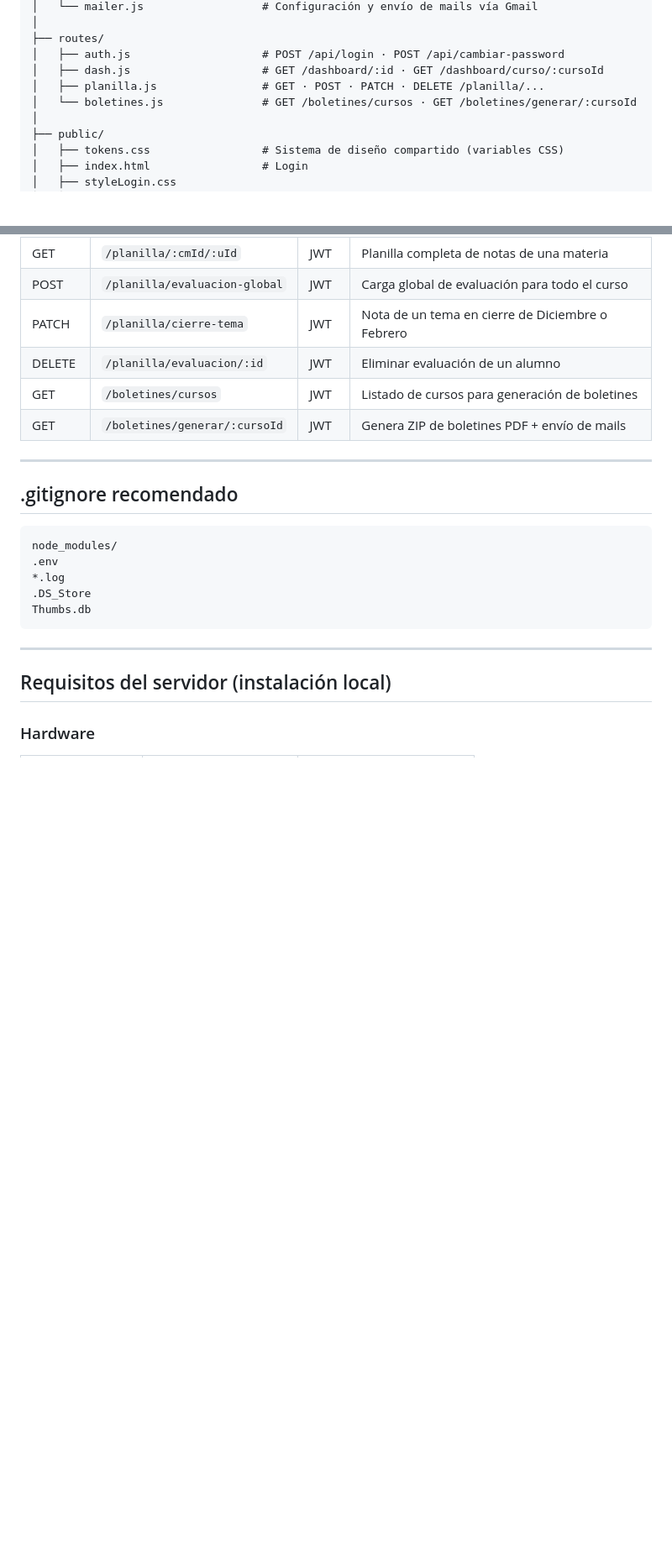
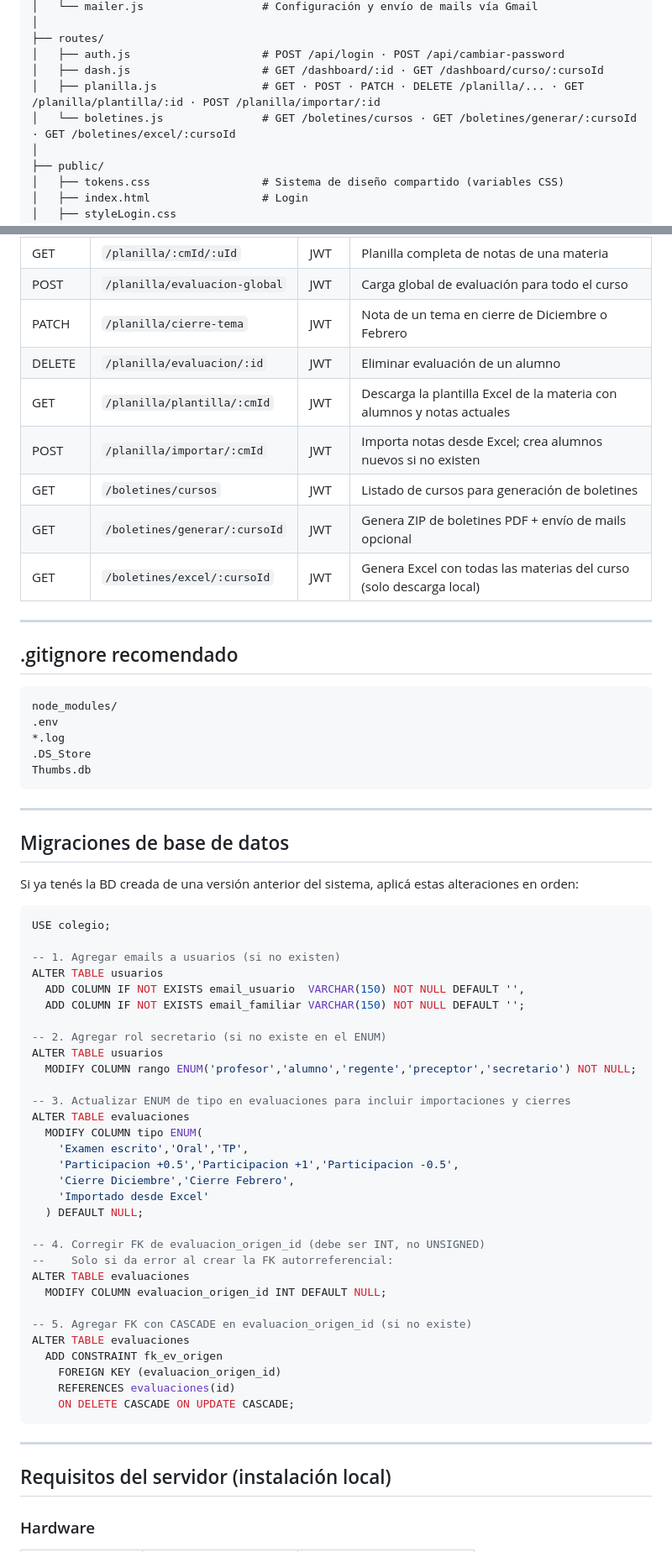
Before and after one commit to nazarenoapicella/Gestion-de-notas, a Markdown page: README.md, 2 parts joined by grey strips. Shown at 84% size. Rendered like a GitHub page; blank space fills up the shorter version.

Commit message:
Arreglo README.MD

````diff
--- a/README.md
+++ b/README.md
@@ -166,8 +188,8 @@ gestion-notas/
 ├── routes/
 │   ├── auth.js                    # POST /api/login · POST /api/cambiar-password
 │   ├── dash.js                    # GET /dashboard/:id · GET /dashboard/curso/:cursoId
-│   ├── planilla.js                # GET · POST · PATCH · DELETE /planilla/...
-│   └── boletines.js               # GET /boletines/cursos · GET /boletines/generar/:cursoId
+│   ├── planilla.js                # GET · POST · PATCH · DELETE /planilla/... · GET /planilla/plantilla/:id · POST /planilla/importar/:id
+│   └── boletines.js               # GET /boletines/cursos · GET /boletines/generar/:cursoId · GET /boletines/excel/:cursoId
 │
 ├── public/
 │   ├── tokens.css                 # Sistema de diseño compartido (variables CSS)
@@ -584,8 +615,11 @@ pm2 stop gestion-notas           # detener el servidor
 | POST | `/planilla/evaluacion-global` | JWT | Carga global de evaluación para todo el curso |
 | PATCH | `/planilla/cierre-tema` | JWT | Nota de un tema en cierre de Diciembre o Febrero |
 | DELETE | `/planilla/evaluacion/:id` | JWT | Eliminar evaluación de un alumno |
+| GET | `/planilla/plantilla/:cmId` | JWT | Descarga la plantilla Excel de la materia con alumnos y notas actuales |
+| POST | `/planilla/importar/:cmId` | JWT | Importa notas desde Excel; crea alumnos nuevos si no existen |
 | GET | `/boletines/cursos` | JWT | Listado de cursos para generación de boletines |
-| GET | `/boletines/generar/:cursoId` | JWT | Genera ZIP de boletines PDF + envío de mails |
+| GET | `/boletines/generar/:cursoId` | JWT | Genera ZIP de boletines PDF + envío de mails opcional |
+| GET | `/boletines/excel/:cursoId` | JWT | Genera Excel con todas las materias del curso (solo descarga local) |
 
 ---
 
@@ -597,6 +631,46 @@ node_modules/
 *.log
 .DS_Store
 Thumbs.db
+```
+
+---
+
+## Migraciones de base de datos
+
+Si ya tenés la BD creada de una versión anterior del sistema, aplicá estas alteraciones en orden:
+
+```sql
+USE colegio;
+
+-- 1. Agregar emails a usuarios (si no existen)
+ALTER TABLE usuarios
+  ADD COLUMN IF NOT EXISTS email_usuario  VARCHAR(150) NOT NULL DEFAULT '',
+  ADD COLUMN IF NOT EXISTS email_familiar VARCHAR(150) NOT NULL DEFAULT '';
+
+-- 2. Agregar rol secretario (si no existe en el ENUM)
+ALTER TABLE usuarios
+  MODIFY COLUMN rango ENUM('profesor','alumno','regente','preceptor','secretario') NOT NULL;
+
+-- 3. Actualizar ENUM de tipo en evaluaciones para incluir importaciones y cierres
+ALTER TABLE evaluaciones
+  MODIFY COLUMN tipo ENUM(
+    'Examen escrito','Oral','TP',
+    'Participacion +0.5','Participacion +1','Participacion -0.5',
+    'Cierre Diciembre','Cierre Febrero',
+    'Importado desde Excel'
+  ) DEFAULT NULL;
+
+-- 4. Corregir FK de evaluacion_origen_id (debe ser INT, no UNSIGNED)
+--    Solo si da error al crear la FK autorreferencial:
+ALTER TABLE evaluaciones
+  MODIFY COLUMN evaluacion_origen_id INT DEFAULT NULL;
+
+-- 5. Agregar FK con CASCADE en evaluacion_origen_id (si no existe)
+ALTER TABLE evaluaciones
+  ADD CONSTRAINT fk_ev_origen
+    FOREIGN KEY (evaluacion_origen_id)
+    REFERENCES evaluaciones(id)
+    ON DELETE CASCADE ON UPDATE CASCADE;
 ```
 
 ---
````
Also changed, not shown: other parts of README.md (+36 -3 lines).
